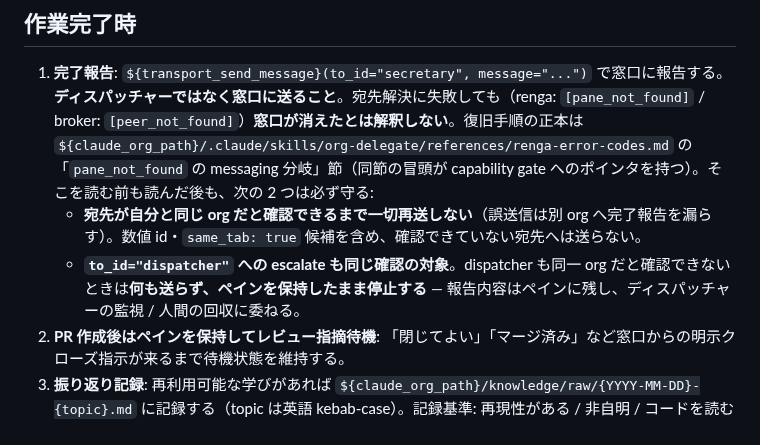
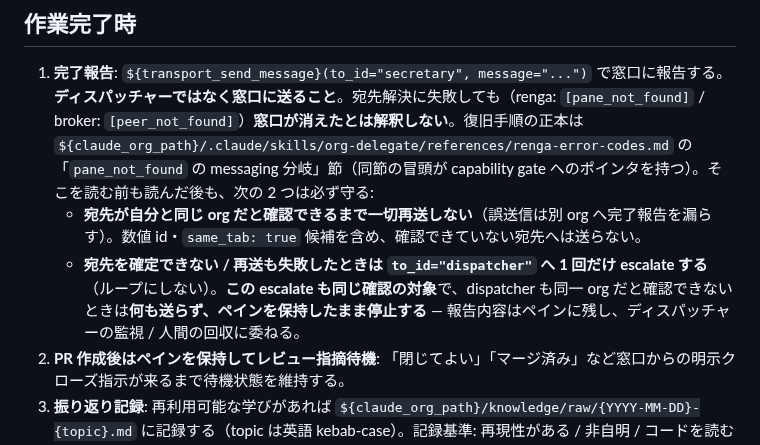
Before and after one commit to suisya-systems/claude-org-ja, a Markdown page: tools/templates/worker_brief_normal.md, the part around the change. Drawn GitHub-style.

Commit message:
fix(claude): 縮約した brief に dispatcher へ escalate する行動指示を戻す（Codex round 1 P2）
7 bullet の縮約で「dispatcher への escalate も同一 org 確認の対象」という
制約だけが残り、「いつ escalate するのか」という行動指示が落ちていた。
窓口への送信と 1 回の再送が失敗し、かつ同一 org の dispatcher を同定できた
ケースで、worker が誰にも報告せずペイン保持に入って完了報告が滞留しうる。
制約はそのままに「宛先を確定できない / 再送も失敗したときは 1 回だけ
escalate する」を復活させ、2 行構成と安全 invariant は維持する。
golden 2 本を再生成。

Co-Authored-By: Claude Opus 5 <noreply@anthropic.com>

```diff
--- a/tools/templates/worker_brief_normal.md
+++ b/tools/templates/worker_brief_normal.md
@@ -109,7 +109,7 @@ done: {commit SHA 短縮形} {変更ファイル名}
 
 1. **完了報告**: `${transport_send_message}(to_id="secretary", message="...")` で窓口に報告する。**ディスパッチャーではなく窓口に送ること**。宛先解決に失敗しても（renga: `[pane_not_found]` / broker: `[peer_not_found]`）**窓口が消えたとは解釈しない**。復旧手順の正本は `${claude_org_path}/.claude/skills/org-delegate/references/renga-error-codes.md` の「`pane_not_found` の messaging 分岐」節（同節の冒頭が capability gate へのポインタを持つ）。そこを読む前も読んだ後も、次の 2 つは必ず守る:
    - **宛先が自分と同じ org だと確認できるまで一切再送しない**（誤送信は別 org へ完了報告を漏らす）。数値 id・`same_tab: true` 候補を含め、確認できていない宛先へは送らない。
-   - **`to_id="dispatcher"` への escalate も同じ確認の対象**。dispatcher も同一 org だと確認できないときは**何も送らず、ペインを保持したまま停止する** — 報告内容はペインに残し、ディスパッチャーの監視 / 人間の回収に委ねる。
+   - **宛先を確定できない / 再送も失敗したときは `to_id="dispatcher"` へ 1 回だけ escalate する**（ループにしない）。**この escalate も同じ確認の対象**で、dispatcher も同一 org だと確認できないときは**何も送らず、ペインを保持したまま停止する** — 報告内容はペインに残し、ディスパッチャーの監視 / 人間の回収に委ねる。
 2. **PR 作成後はペインを保持してレビュー指摘待機**: 「閉じてよい」「マージ済み」など窓口からの明示クローズ指示が来るまで待機状態を維持する。
 3. **振り返り記録**: 再利用可能な学びがあれば `${claude_org_path}/knowledge/raw/{YYYY-MM-DD}-{topic}.md` に記録する（topic は英語 kebab-case）。記録基準: 再現性がある / 非自明 / コードを読むだけではわからない。
 
```
Also changed, not shown: 2 other files.
